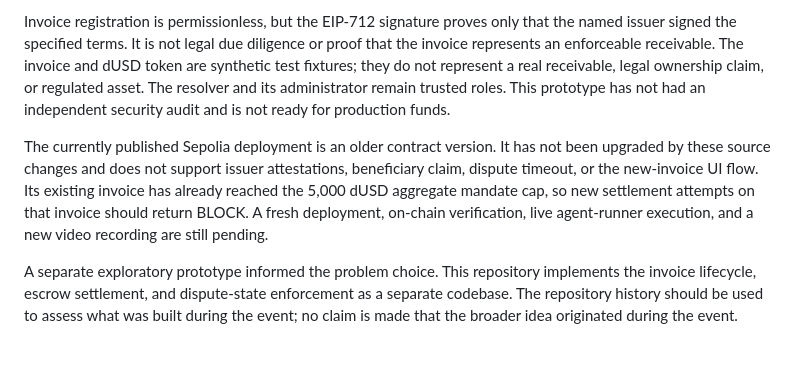
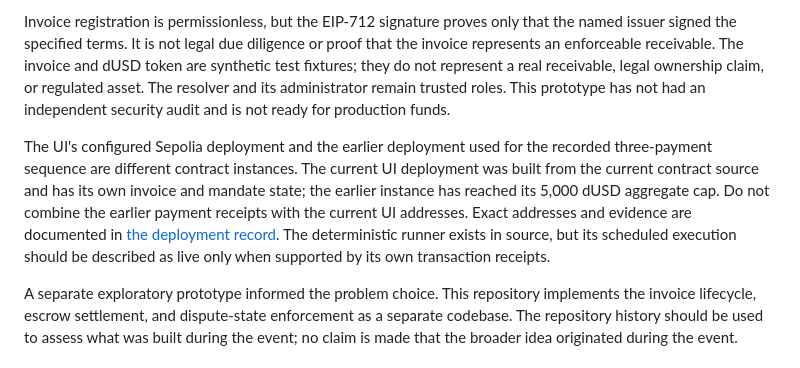
Before and after one commit to rudimentall1/RWA-Agent-Guardian, a Markdown page: docs/SUBMISSION_BRIEF.md, the part around the change. GitHub-like rendering.

Commit message:
Align submission brief with deployment evidence

```diff
--- a/docs/SUBMISSION_BRIEF.md
+++ b/docs/SUBMISSION_BRIEF.md
@@ -31,7 +31,7 @@ The agent runner is a deterministic scheduler, not an LLM. The payer must still
 
 Invoice registration is permissionless, but the EIP-712 signature proves only that the named issuer signed the specified terms. It is not legal due diligence or proof that the invoice represents an enforceable receivable. The invoice and dUSD token are synthetic test fixtures; they do not represent a real receivable, legal ownership claim, or regulated asset. The resolver and its administrator remain trusted roles. This prototype has not had an independent security audit and is not ready for production funds.
 
-The currently published Sepolia deployment is an older contract version. It has not been upgraded by these source changes and does not support issuer attestations, beneficiary claim, dispute timeout, or the new-invoice UI flow. Its existing invoice has already reached the 5,000 dUSD aggregate mandate cap, so new settlement attempts on that invoice should return BLOCK. A fresh deployment, on-chain verification, live agent-runner execution, and a new video recording are still pending.
+The UI's configured Sepolia deployment and the earlier deployment used for the recorded three-payment sequence are different contract instances. The current UI deployment was built from the current contract source and has its own invoice and mandate state; the earlier instance has reached its 5,000 dUSD aggregate cap. Do not combine the earlier payment receipts with the current UI addresses. Exact addresses and evidence are documented in [the deployment record](demo-evidence-2026-10-09.md). The deterministic runner exists in source, but its scheduled execution should be described as live only when supported by its own transaction receipts.
 
 A separate exploratory prototype informed the problem choice. This repository implements the invoice lifecycle, escrow settlement, and dispute-state enforcement as a separate codebase. The repository history should be used to assess what was built during the event; no claim is made that the broader idea originated during the event.
 
```
